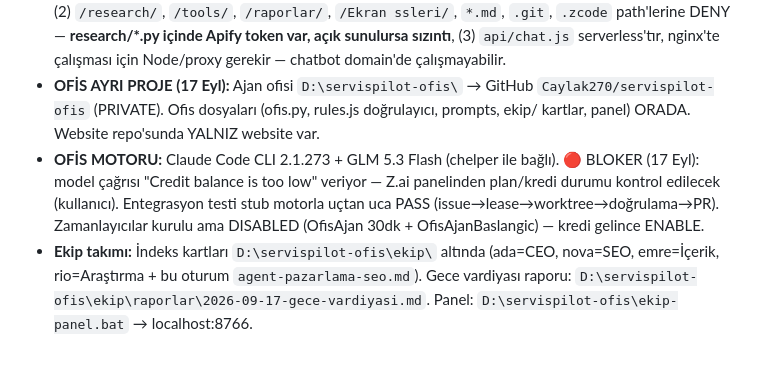
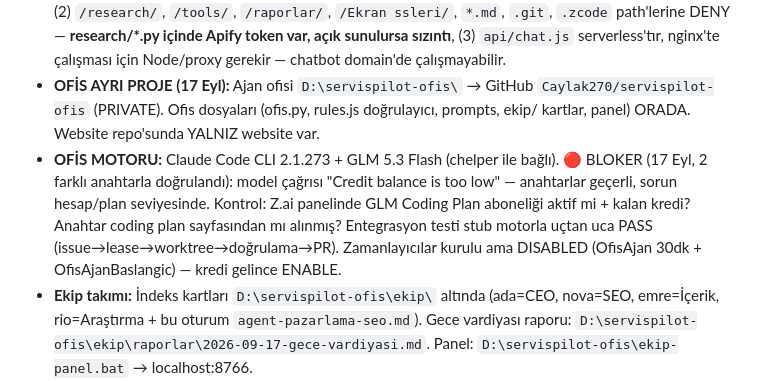
Before and after one commit to Caylak270/servispilot-web, a Markdown page: AGENTS.md, the part around the change. GitHub-like rendering; blank space fills up the shorter version.

Commit message:
hafiza: GLM bloker 2 anahtarla da dogrulandi (hesap/plan seviyesi)

```diff
--- a/AGENTS.md
+++ b/AGENTS.md
@@ -56,6 +56,6 @@ Kural: **içerik, reklam veya satış işi yapılmadan önce ilgili raporun gün
 
 - **DEPLOY MODELİ (15 Eyl kararı):** Domain nginx'te kalıyor. Akış: **git push → Oğuzhan abi'nin otomatik pull script'i → nginx deploy.** Vercel yalnızca yedek aynadır (servispilot-web.vercel.app günceldir). Oğuzhan'ın nginx ayarlarında olması gerekenler: (1) non-www→www 301 (vercel.json nginx'te çalışmaz), (2) `/research/`, `/tools/`, `/raporlar/`, `/Ekran ssleri/`, `*.md`, `.git`, `.zcode` path'lerine DENY — **research/*.py içinde Apify token var, açık sunulursa sızıntı**, (3) `api/chat.js` serverless'tır, nginx'te çalışması için Node/proxy gerekir — chatbot domain'de çalışmayabilir.
 - **OFİS AYRI PROJE (17 Eyl):** Ajan ofisi `D:\servispilot-ofis\` → GitHub `Caylak270/servispilot-ofis` (PRIVATE). Ofis dosyaları (ofis.py, rules.js doğrulayıcı, prompts, ekip/ kartlar, panel) ORADA. Website repo'sunda YALNIZ website var.
-- **OFİS MOTORU:** Claude Code CLI 2.1.273 + GLM 5.3 Flash (chelper ile bağlı). 🔴 BLOKER (17 Eyl): model çağrısı "Credit balance is too low" veriyor — Z.ai panelinden plan/kredi durumu kontrol edilecek (kullanıcı). Entegrasyon testi stub motorla uçtan uca PASS (issue→lease→worktree→doğrulama→PR). Zamanlayıcılar kurulu ama DISABLED (OfisAjan 30dk + OfisAjanBaslangic) — kredi gelince ENABLE.
+- **OFİS MOTORU:** Claude Code CLI 2.1.273 + GLM 5.3 Flash (chelper ile bağlı). 🔴 BLOKER (17 Eyl, 2 farklı anahtarla doğrulandı): model çağrısı "Credit balance is too low" — anahtarlar geçerli, sorun hesap/plan seviyesinde. Kontrol: Z.ai panelinde GLM Coding Plan aboneliği aktif mi + kalan kredi? Anahtar coding plan sayfasından mı alınmış? Entegrasyon testi stub motorla uçtan uca PASS (issue→lease→worktree→doğrulama→PR). Zamanlayıcılar kurulu ama DISABLED (OfisAjan 30dk + OfisAjanBaslangic) — kredi gelince ENABLE.
 - **Ekip takımı:** İndeks kartları `D:\servispilot-ofis\ekip\` altında (ada=CEO, nova=SEO, emre=İçerik, rio=Araştırma + bu oturum `agent-pazarlama-seo.md`). Gece vardiyası raporu: `D:\servispilot-ofis\ekip\raporlar\2026-09-17-gece-vardiyasi.md`. Panel: `D:\servispilot-ofis\ekip-panel.bat` → localhost:8766.
 - **Ekip haritası (okundu, 15 Eyl):** `7e6ee18e`=GUI test, `f18f48ff`=ana geliştirme (BUG-3 şirket bilgisi bekliyor; Cal.com+21st.dev anahtar rotate EDİLMELİ), `947b566f`=mobil uyumluluk (bitti), `f0b8e382`=giriş sayfası+chatbot (bitti).
```
